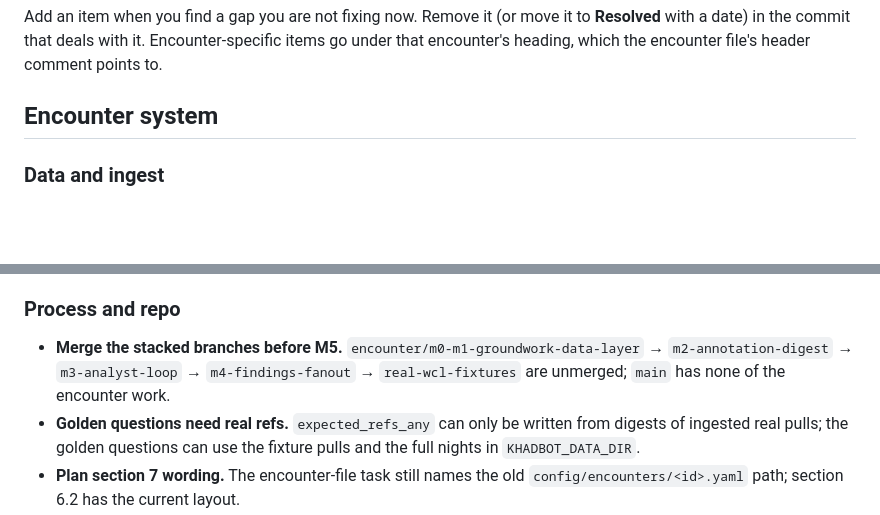
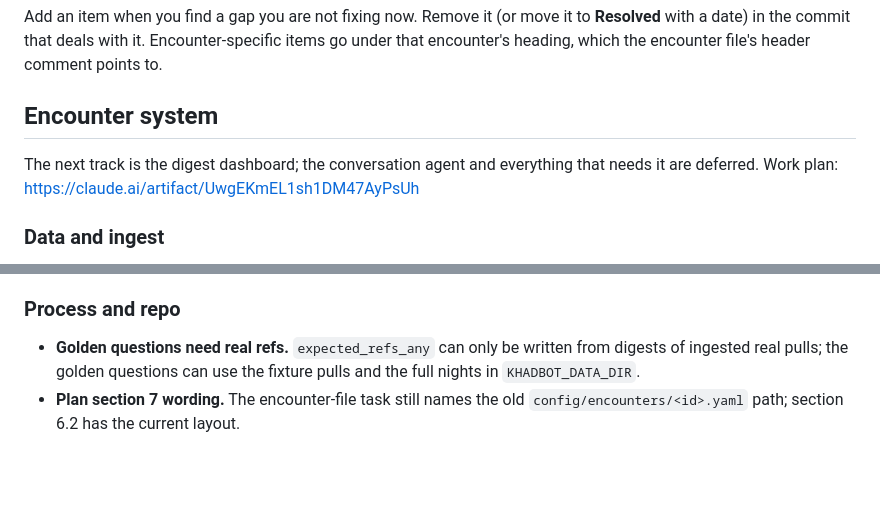
Before and after one commit to TheDastard/KhadBot, a Markdown page: docs/follow-ups.md, 2 parts joined by grey strips. Rendered like a GitHub page; blank space fills up the shorter version.

```diff
--- a/docs/follow-ups.md
+++ b/docs/follow-ups.md
@@ -8,6 +8,9 @@ commit that deals with it. Encounter-specific items go under that encounter's he
 file's header comment points to.
 
 ## Encounter system
+
+The next track is the digest dashboard; the conversation agent and everything that needs it are deferred. Work
+plan: https://claude.ai/artifact/UwgEKmEL1sh1DM47AyPsUh
 
 ### Data and ingest
 
@@ -76,9 +79,6 @@ file's header comment points to.
 
 ### Process and repo
 
-- **Merge the stacked branches before M5.** `encounter/m0-m1-groundwork-data-layer` → `m2-annotation-digest` →
-  `m3-analyst-loop` → `m4-findings-fanout` → `real-wcl-fixtures` are unmerged; `main` has none of the encounter
-  work.
 - **Golden questions need real refs.** `expected_refs_any` can only be written from digests of ingested real
   pulls; the golden questions can use the fixture pulls and the full nights in `KHADBOT_DATA_DIR`.
 - **Plan section 7 wording.** The encounter-file task still names the old `config/encounters/<id>.yaml` path;
```
Also changed, not shown: docs/plan-changes.md (added, +34 -0 lines).
